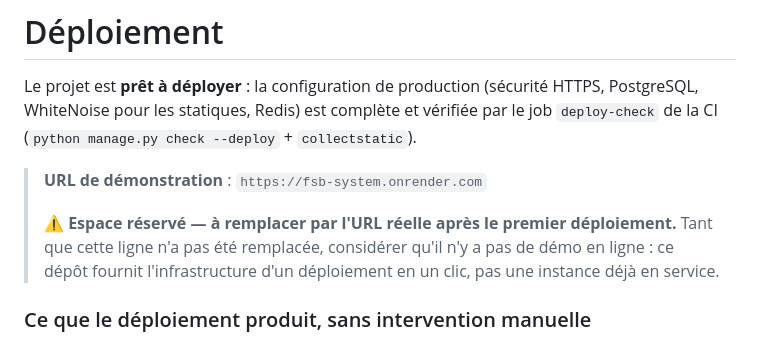
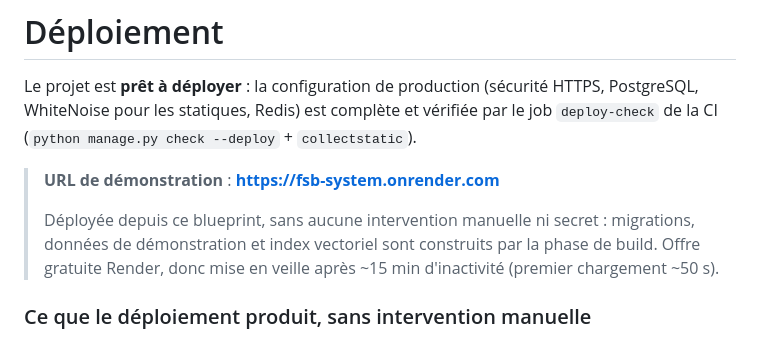
Before and after one commit to malektlili-eng/fsb_system, a Markdown page: DEPLOYMENT.md, the part around the change. GitHub-like rendering.

```diff
--- a/DEPLOYMENT.md
+++ b/DEPLOYMENT.md
@@ -5,12 +5,13 @@ Le projet est **prêt à déployer** : la configuration de production
 complète et vérifiée par le job `deploy-check` de la CI
 (`python manage.py check --deploy` + `collectstatic`).
 
-> **URL de démonstration** : `https://fsb-system.onrender.com`
+> **URL de démonstration** :
+> **[https://fsb-system.onrender.com](https://fsb-system.onrender.com)**
 >
-> ⚠️ **Espace réservé — à remplacer par l'URL réelle après le premier
-> déploiement.** Tant que cette ligne n'a pas été remplacée, considérer
-> qu'il n'y a pas de démo en ligne : ce dépôt fournit l'infrastructure
-> d'un déploiement en un clic, pas une instance déjà en service.
+> Déployée depuis ce blueprint, sans aucune intervention manuelle ni
+> secret : migrations, données de démonstration et index vectoriel sont
+> construits par la phase de build. Offre gratuite Render, donc mise en
+> veille après ~15 min d'inactivité (premier chargement ~50 s).
 
 ### Ce que le déploiement produit, sans intervention manuelle
 
```
Also changed, not shown: README.md (+4 -9 lines).
